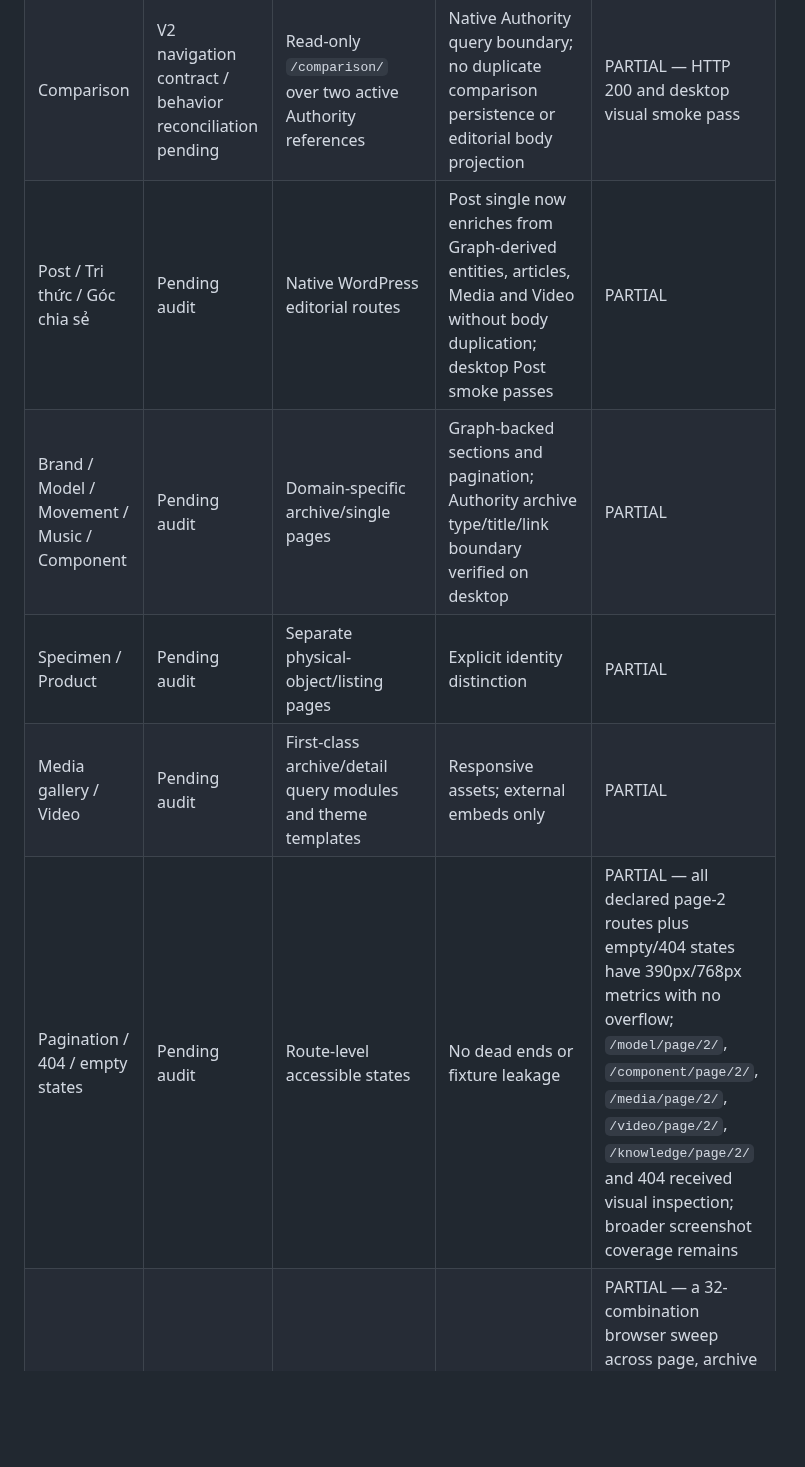
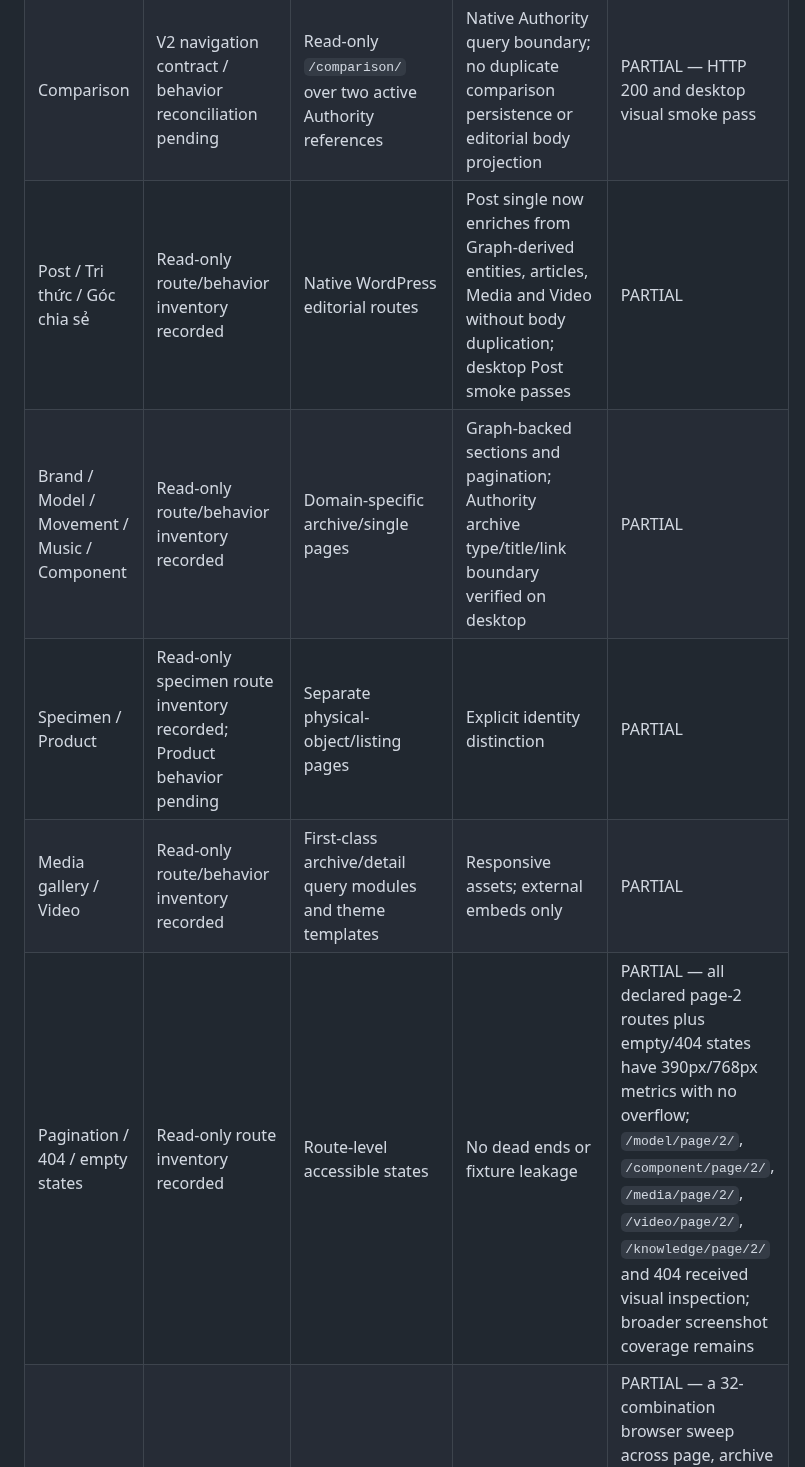
Before and after one commit to danhbabieu/nhkv3, a Markdown page: docs/architecture/V2_V3_PARITY_MATRIX.md, the part around one of its changes. Rendered like a GitHub page; blank space fills up the shorter version.

Commit message:
docs: align parity evidence with route audits

```diff
--- a/docs/architecture/V2_V3_PARITY_MATRIX.md
+++ b/docs/architecture/V2_V3_PARITY_MATRIX.md
@@ -36,9 +36,9 @@ metadata, sitemap and RSS must be reconciled before P11 can close.
 | Comparison | V2 navigation contract / behavior reconciliation pending | Read-only `/comparison/` over two active Authority references | Native Authority query boundary; no duplicate comparison persistence or editorial body projection | PARTIAL — HTTP 200 and desktop visual smoke pass |
-| Post / Tri thức / Góc chia sẻ | Pending audit | Native WordPress editorial routes | Post single now enriches from Graph-derived entities, articles, Media and Video without body duplication; desktop Post smoke passes | PARTIAL |
-| Brand / Model / Movement / Music / Component | Pending audit | Domain-specific archive/single pages | Graph-backed sections and pagination; Authority archive type/title/link boundary verified on desktop | PARTIAL |
-| Specimen / Product | Pending audit | Separate physical-object/listing pages | Explicit identity distinction | PARTIAL |
-| Media gallery / Video | Pending audit | First-class archive/detail query modules and theme templates | Responsive assets; external embeds only | PARTIAL |
-| Pagination / 404 / empty states | Pending audit | Route-level accessible states | No dead ends or fixture leakage | PARTIAL — all declared page-2 routes plus empty/404 states have 390px/768px metrics with no overflow; `/model/page/2/`, `/component/page/2/`, `/media/page/2/`, `/video/page/2/`, `/knowledge/page/2/` and 404 received visual inspection; broader screenshot coverage remains |
+| Post / Tri thức / Góc chia sẻ | Read-only route/behavior inventory recorded | Native WordPress editorial routes | Post single now enriches from Graph-derived entities, articles, Media and Video without body duplication; desktop Post smoke passes | PARTIAL |
+| Brand / Model / Movement / Music / Component | Read-only route/behavior inventory recorded | Domain-specific archive/single pages | Graph-backed sections and pagination; Authority archive type/title/link boundary verified on desktop | PARTIAL |
+| Specimen / Product | Read-only specimen route inventory recorded; Product behavior pending | Separate physical-object/listing pages | Explicit identity distinction | PARTIAL |
+| Media gallery / Video | Read-only route/behavior inventory recorded | First-class archive/detail query modules and theme templates | Responsive assets; external embeds only | PARTIAL |
+| Pagination / 404 / empty states | Read-only route inventory recorded | Route-level accessible states | No dead ends or fixture leakage | PARTIAL — all declared page-2 routes plus empty/404 states have 390px/768px metrics with no overflow; `/model/page/2/`, `/component/page/2/`, `/media/page/2/`, `/video/page/2/`, `/knowledge/page/2/` and 404 received visual inspection; broader screenshot coverage remains |
 | Desktop / tablet / mobile | Pending audit | Responsive one-to-many-column layouts | Reading comfort and Core Web Vitals considered | PARTIAL — a 32-combination browser sweep across page, archive pagination and empty/404 states passes 390px/768px overflow checks; route-specific screenshot coverage and active Video detail remain |
 | SEO metadata / structured data | Pending audit | WordPress/theme metadata hooks | Canonical, OpenGraph, Article, BreadcrumbList and explicit archive index/noindex policy | PARTIAL — metadata surfaces, homepage canonical and robots policy are browser-verified/contract-tested; runtime/V2 reconciliation remains |
 
```
Also changed, not shown: other parts of docs/architecture/V2_V3_PARITY_MATRIX.md (+5 -5 lines), docs/architecture/V3_MASTER_PLAN.md (+2 -2 lines).
